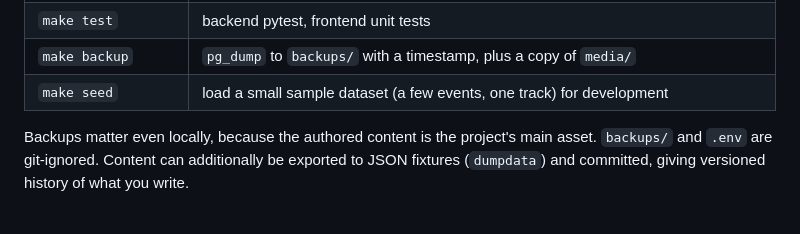
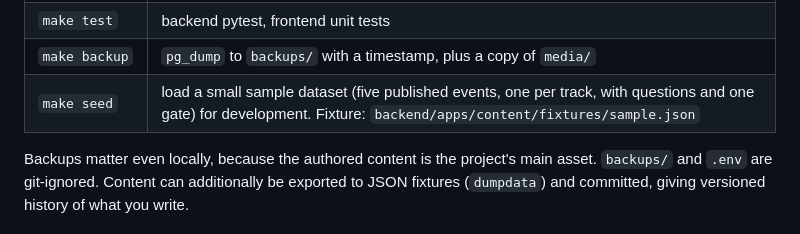
Before and after one commit to kborisov1/Buditel-app, a Markdown page: docs/architecture.md, the part around the change. Rendered like a GitHub page.

Commit message:
Document sample dataset for make seed
Describe the five-event fixture in the Makefile targets table.

Co-Authored-By: Claude Haiku 5.5 <noreply@anthropic.com>

```diff
--- a/docs/architecture.md
+++ b/docs/architecture.md
@@ -267,7 +267,7 @@ Title search (scope 7) uses a Postgres `pg_trgm` index with `ILIKE` and similari
 | `make types` | regenerate frontend API types from the OpenAPI schema |
 | `make test` | backend pytest, frontend unit tests |
 | `make backup` | `pg_dump` to `backups/` with a timestamp, plus a copy of `media/` |
-| `make seed` | load a small sample dataset (a few events, one track) for development |
+| `make seed` | load a small sample dataset (five published events, one per track, with questions and one gate) for development. Fixture: `backend/apps/content/fixtures/sample.json` |
 
 Backups matter even locally, because the authored content is the project's main asset. `backups/` and `.env` are git-ignored. Content can additionally be exported to JSON fixtures (`dumpdata`) and committed, giving versioned history of what you write.
 
```
